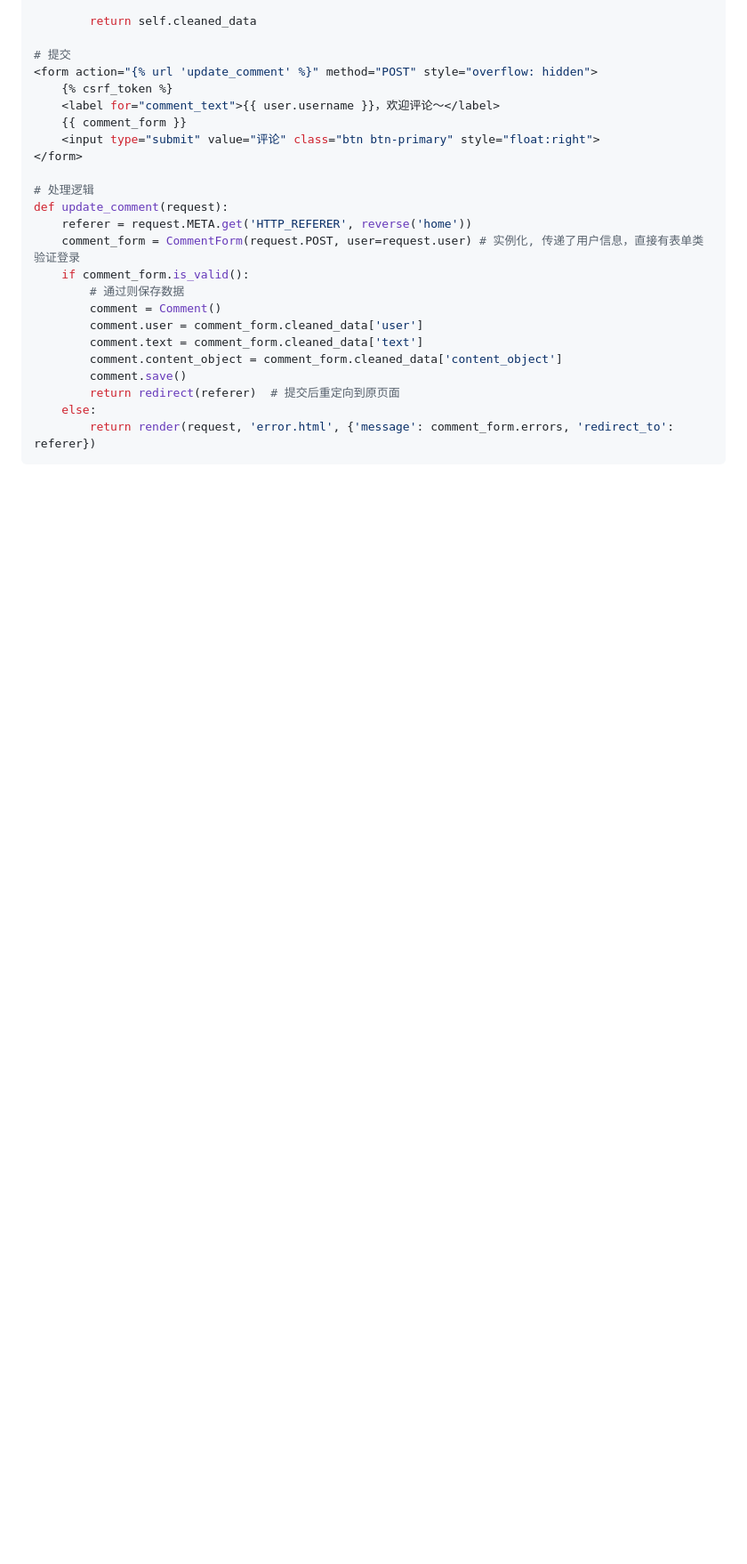
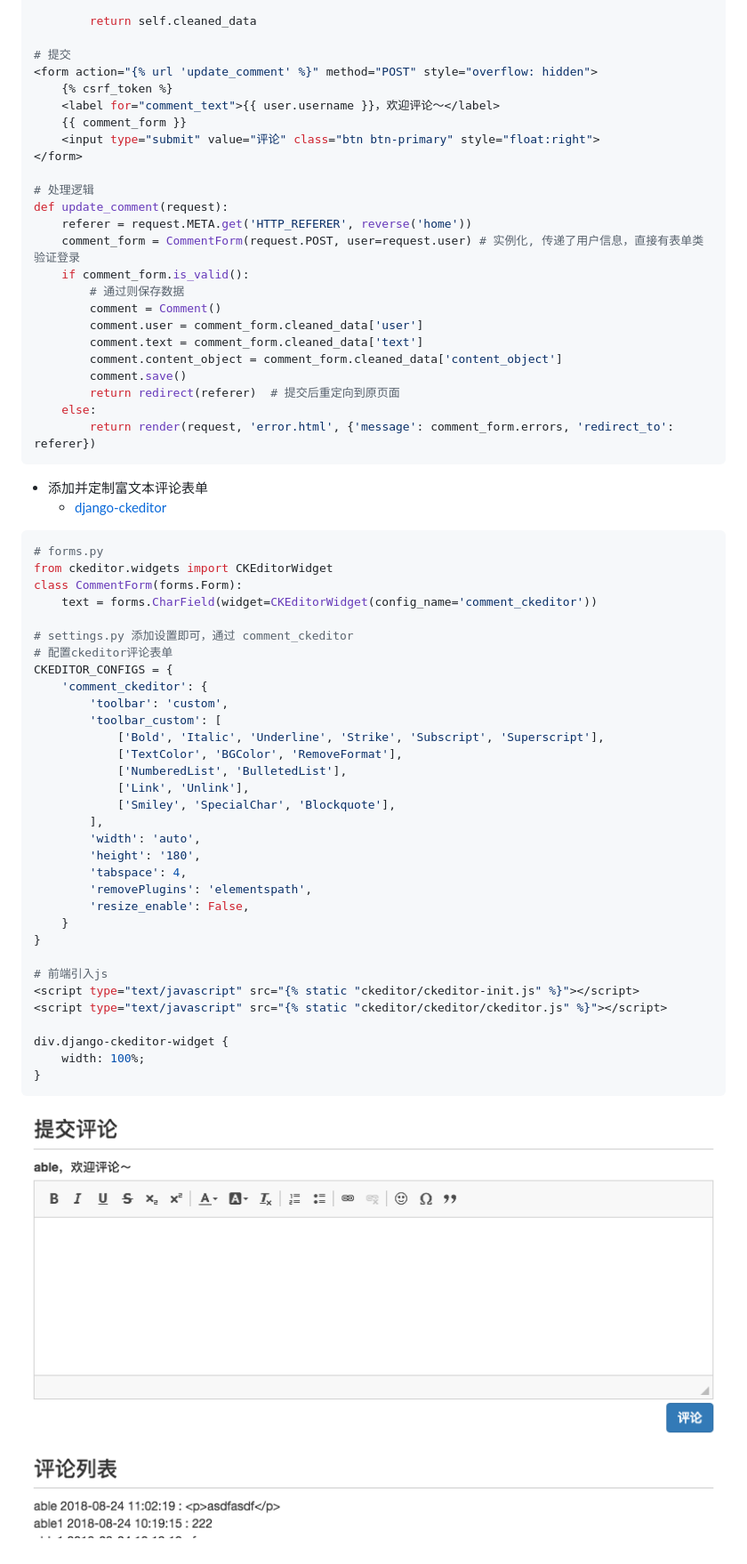
Before and after one commit to able8/Django-Course, a Markdown page: README.md, the part around the change. Shown: that part at 89% size. GitHub-like rendering; pictures changed too: images/富文本表单.png (added); blank space fills up the shorter version.

Commit message:
p25 添加并定制富文本评论表单

````diff
--- a/README.md
+++ b/README.md
@@ -1521,3 +1521,43 @@ def update_comment(request):
     else:
         return render(request, 'error.html', {'message': comment_form.errors, 'redirect_to': referer})
 ```
+
+- 添加并定制富文本评论表单
+    - [django-ckeditor](https://github.com/django-ckeditor/django-ckeditor)
+
+```py
+# forms.py
+from ckeditor.widgets import CKEditorWidget
+class CommentForm(forms.Form):
+    text = forms.CharField(widget=CKEditorWidget(config_name='comment_ckeditor'))
+
+# settings.py 添加设置即可，通过 comment_ckeditor
+# 配置ckeditor评论表单
+CKEDITOR_CONFIGS = {
+    'comment_ckeditor': {
+        'toolbar': 'custom',
+        'toolbar_custom': [
+            ['Bold', 'Italic', 'Underline', 'Strike', 'Subscript', 'Superscript'],
+            ['TextColor', 'BGColor', 'RemoveFormat'],
+            ['NumberedList', 'BulletedList'],
+            ['Link', 'Unlink'],
+            ['Smiley', 'SpecialChar', 'Blockquote'],
+        ],
+        'width': 'auto',
+        'height': '180',
+        'tabspace': 4,
+        'removePlugins': 'elementspath',
+        'resize_enable': False,
+    }
+}
+
+# 前端引入js
+<script type="text/javascript" src="{% static "ckeditor/ckeditor-init.js" %}"></script>
+<script type="text/javascript" src="{% static "ckeditor/ckeditor/ckeditor.js" %}"></script>
+
+div.django-ckeditor-widget {
+    width: 100%;
+}
+```
+
+![富文本表单](images/富文本表单.png)
````
Also changed, not shown: 5 other files.
